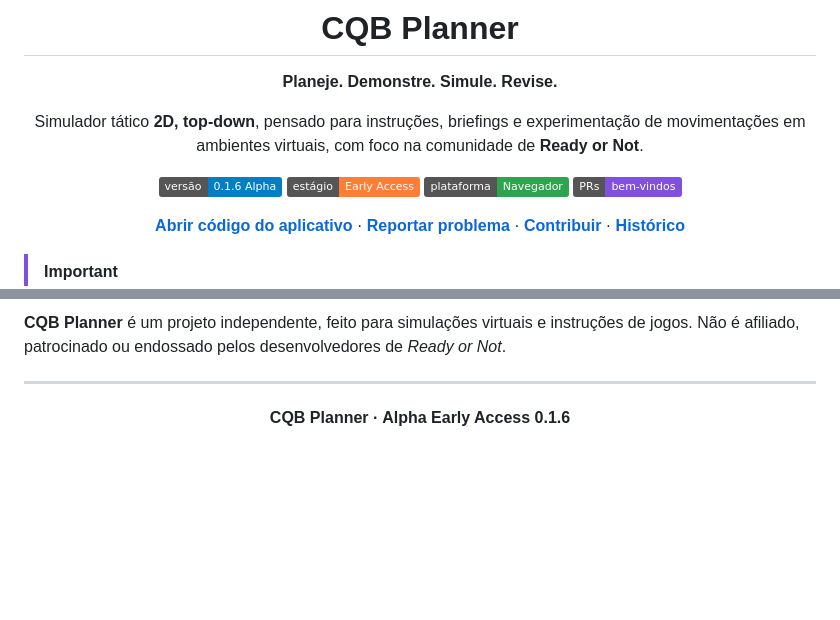
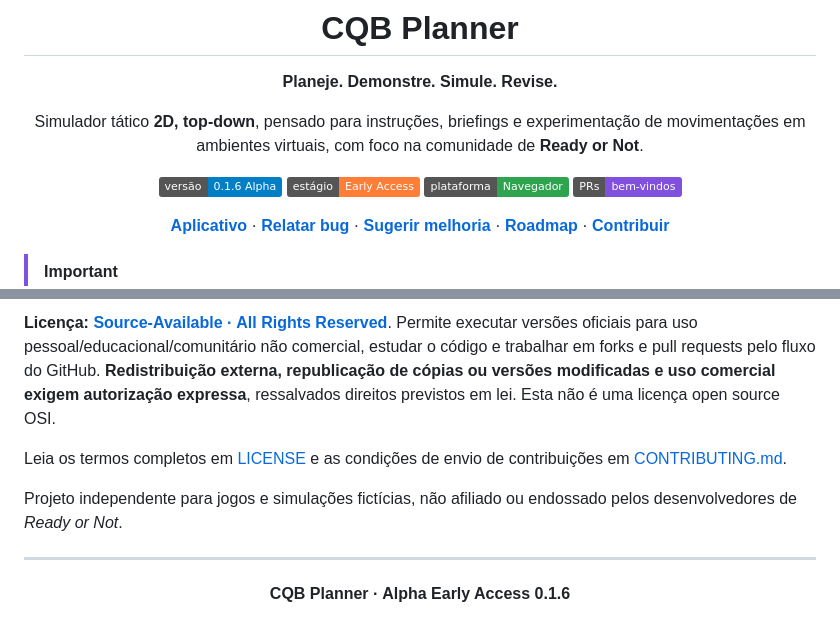
Before and after one commit to darksource32/CQB-Planner, a Markdown page: README.md, 2 parts joined by grey strips. GitHub-like rendering; badges without logos; blank space fills up the shorter version.

```diff
--- a/README.md
+++ b/README.md
@@ -11,7 +11,7 @@ Simulador tático **2D, top-down**, pensado para instruções, briefings e exper
 [![Plataforma](https://img.shields.io/badge/plataforma-Navegador-2ea44f)](./index.html)
 [![Contribuições](https://img.shields.io/badge/PRs-bem--vindos-8250df)](./CONTRIBUTING.md)
 
-[**Abrir código do aplicativo**](./index.html) · [**Reportar problema**](https://github.com/darksource32/CQB-Planner/issues) · [**Contribuir**](./CONTRIBUTING.md) · [**Histórico**](./CHANGELOG.md)
+[**Aplicativo**](./index.html) · [**Relatar bug**](https://github.com/darksource32/CQB-Planner/issues/new/choose) · [**Sugerir melhoria**](https://github.com/darksource32/CQB-Planner/issues/new/choose) · [**Roadmap**](./ROADMAP.md) · [**Contribuir**](./CONTRIBUTING.md)
 
 </div>
 
@@ -130,5 +147,9 @@ Este repositório é público para consulta, feedback e propostas de contribuiç
 
-**CQB Planner** é um projeto independente, feito para simulações virtuais e instruções de jogos. Não é afiliado, patrocinado ou endossado pelos desenvolvedores de *Ready or Not*.
+**Licença:** [**Source-Available · All Rights Reserved**](./LICENSE). Permite executar versões oficiais para uso pessoal/educacional/comunitário não comercial, estudar o código e trabalhar em forks e pull requests pelo fluxo do GitHub. **Redistribuição externa, republicação de cópias ou versões modificadas e uso comercial exigem autorização expressa**, ressalvados direitos previstos em lei. Esta não é uma licença open source OSI.
+
+Leia os termos completos em [LICENSE](./LICENSE) e as condições de envio de contribuições em [CONTRIBUTING.md](./CONTRIBUTING.md).
+
+Projeto independente para jogos e simulações fictícias, não afiliado ou endossado pelos desenvolvedores de *Ready or Not*.
 
 ---
 
```
Also changed, not shown: other parts of README.md (+36 -19 lines).
